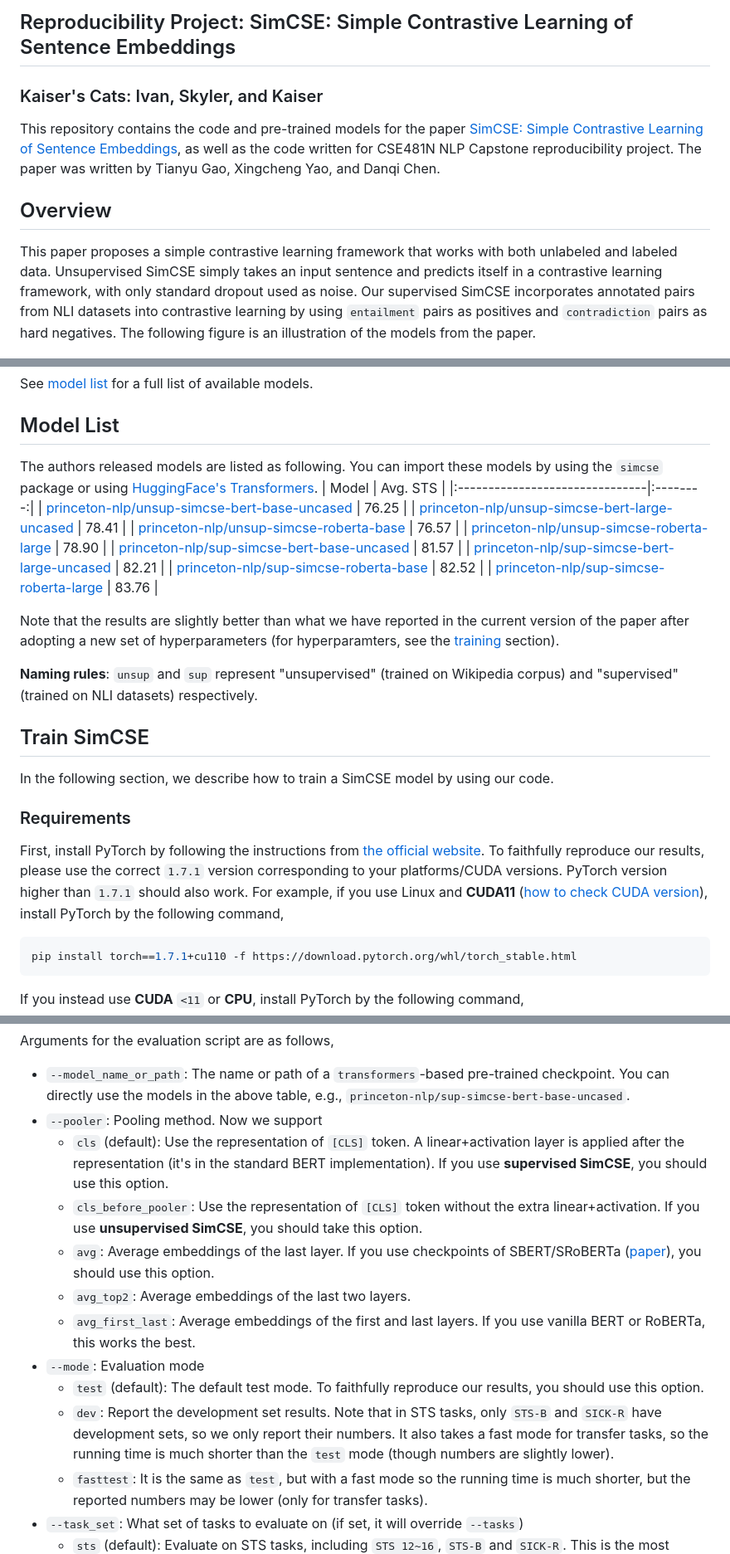
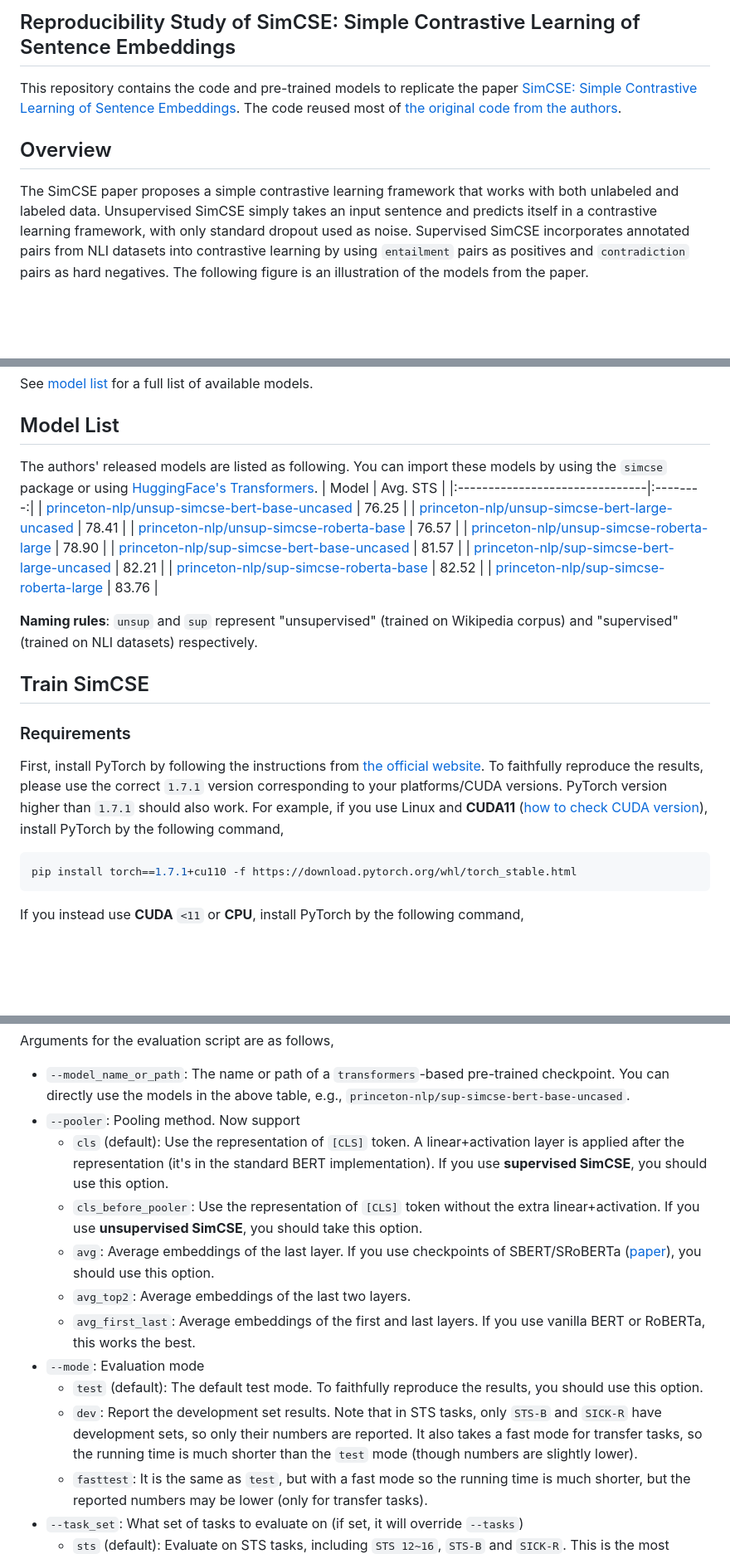
Before and after one commit to KaiserWhoLearns/NLPCapstone_Placeholder, a Markdown page: README.md, 3 parts joined by grey strips. Shown at 83% size. GitHub-like rendering; blank space fills up the shorter version.

````diff
--- a/README.md
+++ b/README.md
@@ -1,12 +1,10 @@
-## Reproducibility Project: SimCSE: Simple Contrastive Learning of Sentence Embeddings
+## Reproducibility Study of SimCSE: Simple Contrastive Learning of Sentence Embeddings
 
-### Kaiser's Cats: Ivan, Skyler, and Kaiser
-
-This repository contains the code and pre-trained models for the paper [SimCSE: Simple Contrastive Learning of Sentence Embeddings](https://arxiv.org/abs/2104.08821), as well as the code written for CSE481N NLP Capstone reproducibility project. The paper was written by Tianyu Gao, Xingcheng Yao, and Danqi Chen.
+This repository contains the code and pre-trained models to replicate the paper [SimCSE: Simple Contrastive Learning of Sentence Embeddings](https://arxiv.org/abs/2104.08821). The code reused most of [the original code from the authors](https://github.com/princeton-nlp/SimCSE).
 
 ## Overview
 
-This paper proposes a simple contrastive learning framework that works with both unlabeled and labeled data. Unsupervised SimCSE simply takes an input sentence and predicts itself in a contrastive learning framework, with only standard dropout used as noise. Our supervised SimCSE incorporates annotated pairs from NLI datasets into contrastive learning by using `entailment` pairs as positives and `contradiction` pairs as hard negatives. The following figure is an illustration of the models from the paper.
+The SimCSE paper proposes a simple contrastive learning framework that works with both unlabeled and labeled data. Unsupervised SimCSE simply takes an input sentence and predicts itself in a contrastive learning framework, with only standard dropout used as noise. Supervised SimCSE incorporates annotated pairs from NLI datasets into contrastive learning by using `entailment` pairs as positives and `contradiction` pairs as hard negatives. The following figure is an illustration of the models from the paper.
 
 ![](figure/model.png)
 
@@ -39,7 +42,7 @@ See [model list](#model-list) for a full list of available models.
 
 ## Model List
 
-The authors released models are listed as following. You can import these models by using the `simcse` package or using [HuggingFace's Transformers](https://github.com/huggingface/transformers).
+The authors' released models are listed as following. You can import these models by using the `simcse` package or using [HuggingFace's Transformers](https://github.com/huggingface/transformers).
 |              Model              | Avg. STS |
 |:-------------------------------|:--------:|
 |  [princeton-nlp/unsup-simcse-bert-base-uncased](https://huggingface.co/princeton-nlp/unsup-simcse-bert-base-uncased) |   76.25 |
@@ -51,17 +54,13 @@ The authors released models are listed as following. You can import these models
 |     [princeton-nlp/sup-simcse-roberta-base](https://huggingface.co/princeton-nlp/sup-simcse-roberta-base)     |   82.52  |
 |     [princeton-nlp/sup-simcse-roberta-large](https://huggingface.co/princeton-nlp/sup-simcse-roberta-large)    |   83.76  |
 
-Note that the results are slightly better than what we have reported in the current version of the paper after adopting a new set of hyperparameters (for hyperparamters, see the [training](#training) section).
-
 **Naming rules**: `unsup` and `sup` represent "unsupervised" (trained on Wikipedia corpus) and "supervised" (trained on NLI datasets) respectively.
 
 ## Train SimCSE
 
-In the following section, we describe how to train a SimCSE model by using our code.
-
 ### Requirements
 
-First, install PyTorch by following the instructions from [the official website](https://pytorch.org). To faithfully reproduce our results, please use the correct `1.7.1` version corresponding to your platforms/CUDA versions. PyTorch version higher than `1.7.1` should also work. For example, if you use Linux and **CUDA11** ([how to check CUDA version](https://varhowto.com/check-cuda-version/)), install PyTorch by the following command,
+First, install PyTorch by following the instructions from [the official website](https://pytorch.org). To faithfully reproduce the results, please use the correct `1.7.1` version corresponding to your platforms/CUDA versions. PyTorch version higher than `1.7.1` should also work. For example, if you use Linux and **CUDA11** ([how to check CUDA version](https://varhowto.com/check-cuda-version/)), install PyTorch by the following command,
 
 ```bash
 pip install torch==1.7.1+cu110 -f https://download.pytorch.org/whl/torch_stable.html
@@ -110,15 +109,15 @@ which is expected to output the results in a tabular format:
 Arguments for the evaluation script are as follows,
 
 * `--model_name_or_path`: The name or path of a `transformers`-based pre-trained checkpoint. You can directly use the models in the above table, e.g., `princeton-nlp/sup-simcse-bert-base-uncased`.
-* `--pooler`: Pooling method. Now we support
+* `--pooler`: Pooling method. Now support
     * `cls` (default): Use the representation of `[CLS]` token. A linear+activation layer is applied after the representation (it's in the standard BERT implementation). If you use **supervised SimCSE**, you should use this option.
     * `cls_before_pooler`: Use the representation of `[CLS]` token without the extra linear+activation. If you use **unsupervised SimCSE**, you should take this option.
     * `avg`: Average embeddings of the last layer. If you use checkpoints of SBERT/SRoBERTa ([paper](https://arxiv.org/abs/1908.10084)), you should use this option.
     * `avg_top2`: Average embeddings of the last two layers.
     * `avg_first_last`: Average embeddings of the first and last layers. If you use vanilla BERT or RoBERTa, this works the best.
 * `--mode`: Evaluation mode
-    * `test` (default): The default test mode. To faithfully reproduce our results, you should use this option.
-    * `dev`: Report the development set results. Note that in STS tasks, only `STS-B` and `SICK-R` have development sets, so we only report their numbers. It also takes a fast mode for transfer tasks, so the running time is much shorter than the `test` mode (though numbers are slightly lower).
+    * `test` (default): The default test mode. To faithfully reproduce the results, you should use this option.
+    * `dev`: Report the development set results. Note that in STS tasks, only `STS-B` and `SICK-R` have development sets, so only their numbers are reported. It also takes a fast mode for transfer tasks, so the running time is much shorter than the `test` mode (though numbers are slightly lower).
     * `fasttest`: It is the same as `test`, but with a fast mode so the running time is much shorter, but the reported numbers may be lower (only for transfer tasks).
 * `--task_set`: What set of tasks to evaluate on (if set, it will override `--tasks`)
     * `sts` (default): Evaluate on STS tasks, including `STS 12~16`, `STS-B` and `SICK-R`. This is the most commonly-used set of tasks to evaluate the quality of sentence embeddings.
````
Also changed, not shown: other parts of README.md (+17 -14 lines), NLP_Capstone_Doc.md (deleted, +0 -11 lines), new_README.md (deleted, +0 -151 lines).
